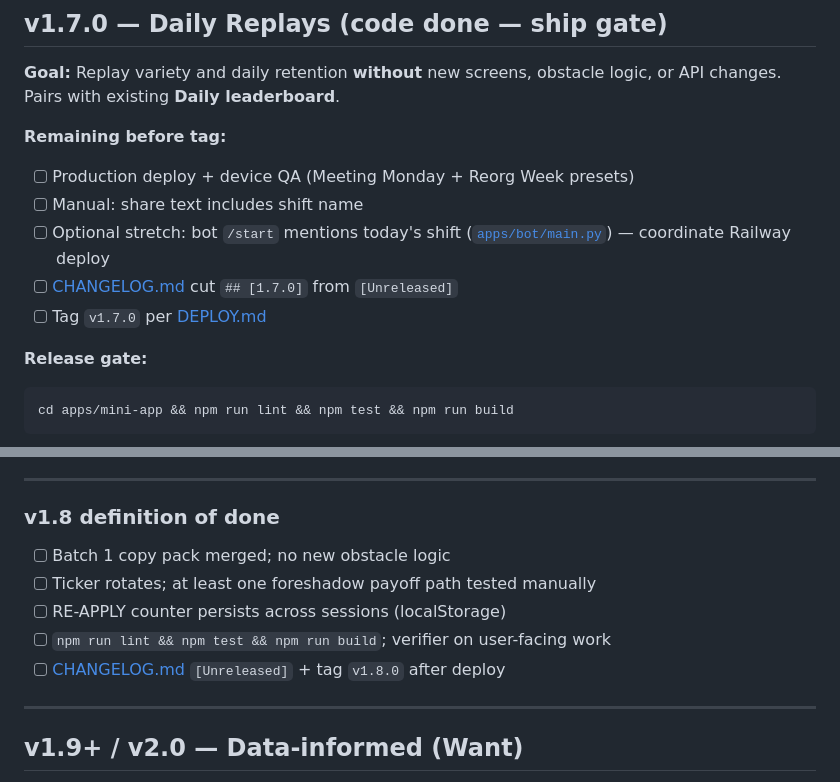
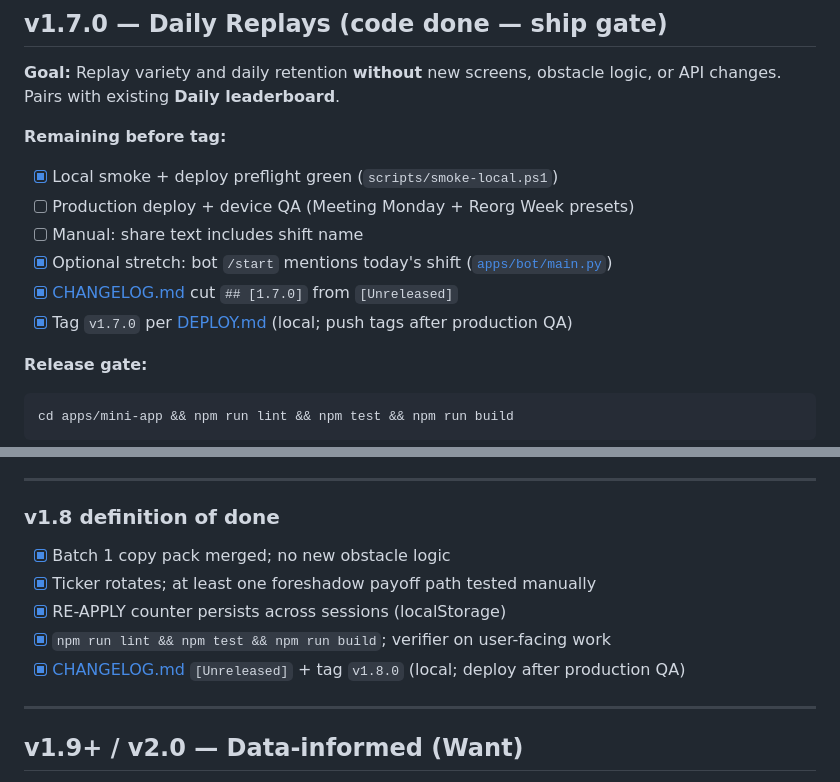
Before and after one commit to DITreneris/ladder, a Markdown page: ROADMAP.md, 2 parts joined by grey strips. GitHub-like rendering.

Commit message:
Update ROADMAP v1.7/v1.8 ship checklist after release cut.
Co-authored-by: Cursor <cursoragent@cursor.com>

```diff
--- a/ROADMAP.md
+++ b/ROADMAP.md
@@ -146,11 +146,12 @@ Inventory by pillar — do not regress without spec update.
 
 **Remaining before tag:**
 
+- [x] Local smoke + deploy preflight green (`scripts/smoke-local.ps1`)
 - [ ] Production deploy + device QA (Meeting Monday + Reorg Week presets)
 - [ ] Manual: share text includes shift name
-- [ ] Optional stretch: bot `/start` mentions today's shift ([`apps/bot/main.py`](apps/bot/main.py)) — coordinate Railway deploy
-- [ ] [CHANGELOG.md](CHANGELOG.md) cut `## [1.7.0]` from `[Unreleased]`
-- [ ] Tag `v1.7.0` per [DEPLOY.md](DEPLOY.md)
+- [x] Optional stretch: bot `/start` mentions today's shift ([`apps/bot/main.py`](apps/bot/main.py))
+- [x] [CHANGELOG.md](CHANGELOG.md) cut `## [1.7.0]` from `[Unreleased]`
+- [x] Tag `v1.7.0` per [DEPLOY.md](DEPLOY.md) (local; push tags after production QA)
 
 **Release gate:**
 
@@ -228,11 +229,11 @@ Keep all new motion behind `prefers-reduced-motion` ([`effects.ts`](apps/mini-ap
 
 ### v1.8 definition of done
 
-- [ ] Batch 1 copy pack merged; no new obstacle logic
-- [ ] Ticker rotates; at least one foreshadow payoff path tested manually
-- [ ] RE-APPLY counter persists across sessions (localStorage)
-- [ ] `npm run lint && npm test && npm run build`; verifier on user-facing work
-- [ ] [CHANGELOG.md](CHANGELOG.md) `[Unreleased]` + tag `v1.8.0` after deploy
+- [x] Batch 1 copy pack merged; no new obstacle logic
+- [x] Ticker rotates; at least one foreshadow payoff path tested manually
+- [x] RE-APPLY counter persists across sessions (localStorage)
+- [x] `npm run lint && npm test && npm run build`; verifier on user-facing work
+- [x] [CHANGELOG.md](CHANGELOG.md) `[Unreleased]` + tag `v1.8.0` (local; deploy after production QA)
 
 ---
 
```
